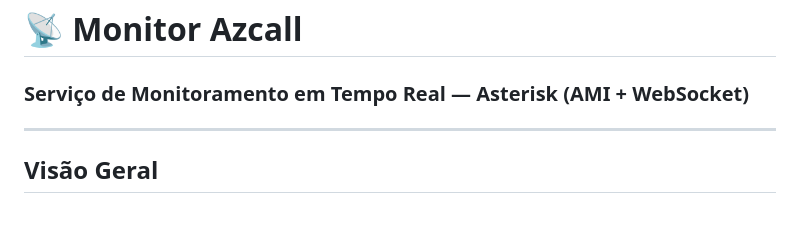
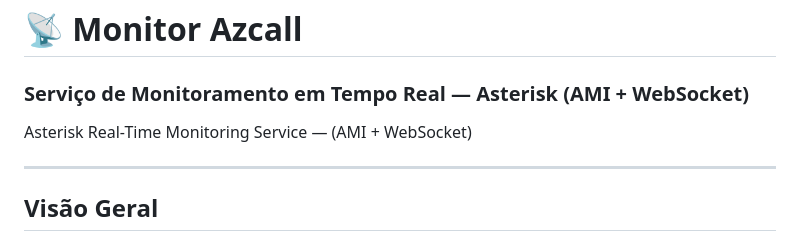
Before and after one commit to isoazevedo/monitor-azcall, a Markdown page: README.md, the part around the change. Rendered like a GitHub page; blank space fills up the shorter version.

Commit message:
Add English description to README

```diff
--- a/README.md
+++ b/README.md
@@ -1,5 +1,6 @@
 # 📡 Monitor Azcall
 ### Serviço de Monitoramento em Tempo Real — Asterisk (AMI + WebSocket)
+Asterisk Real-Time Monitoring Service — (AMI + WebSocket)
 
 ---
 
```
